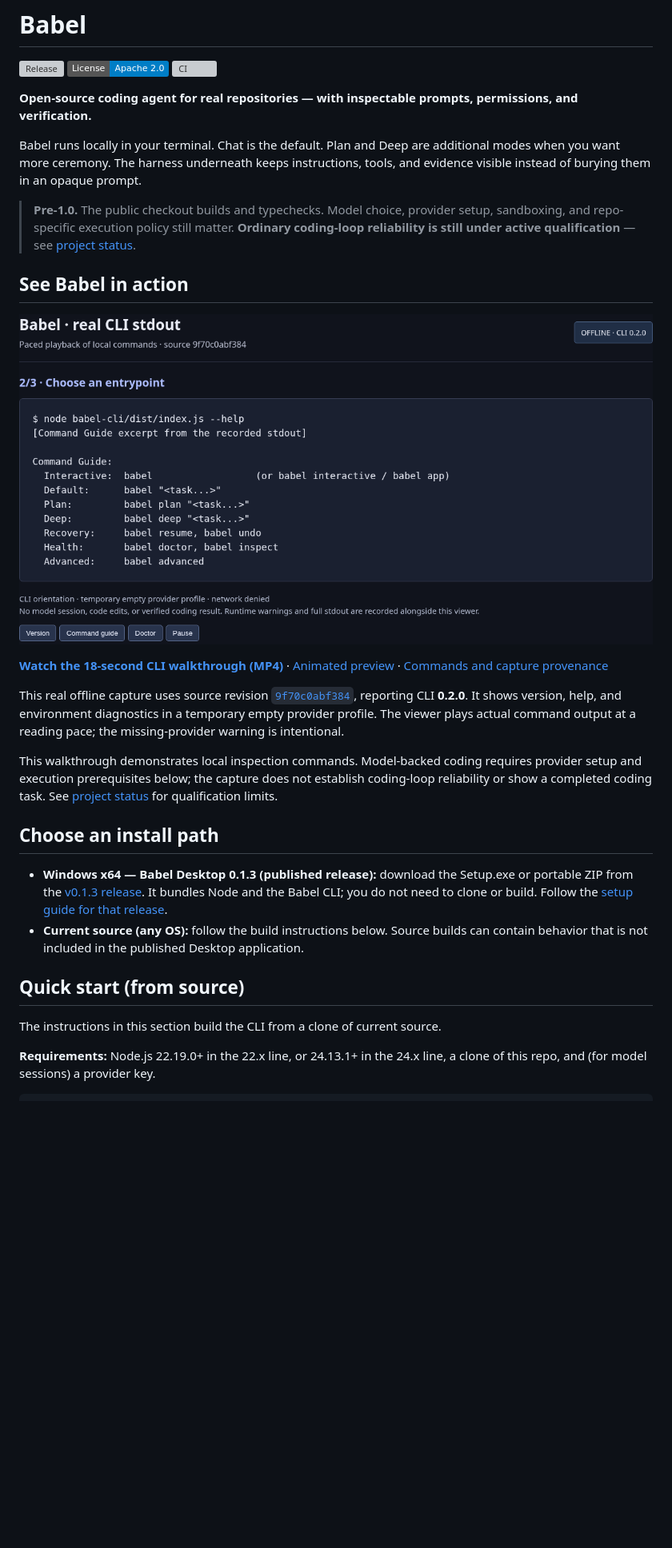
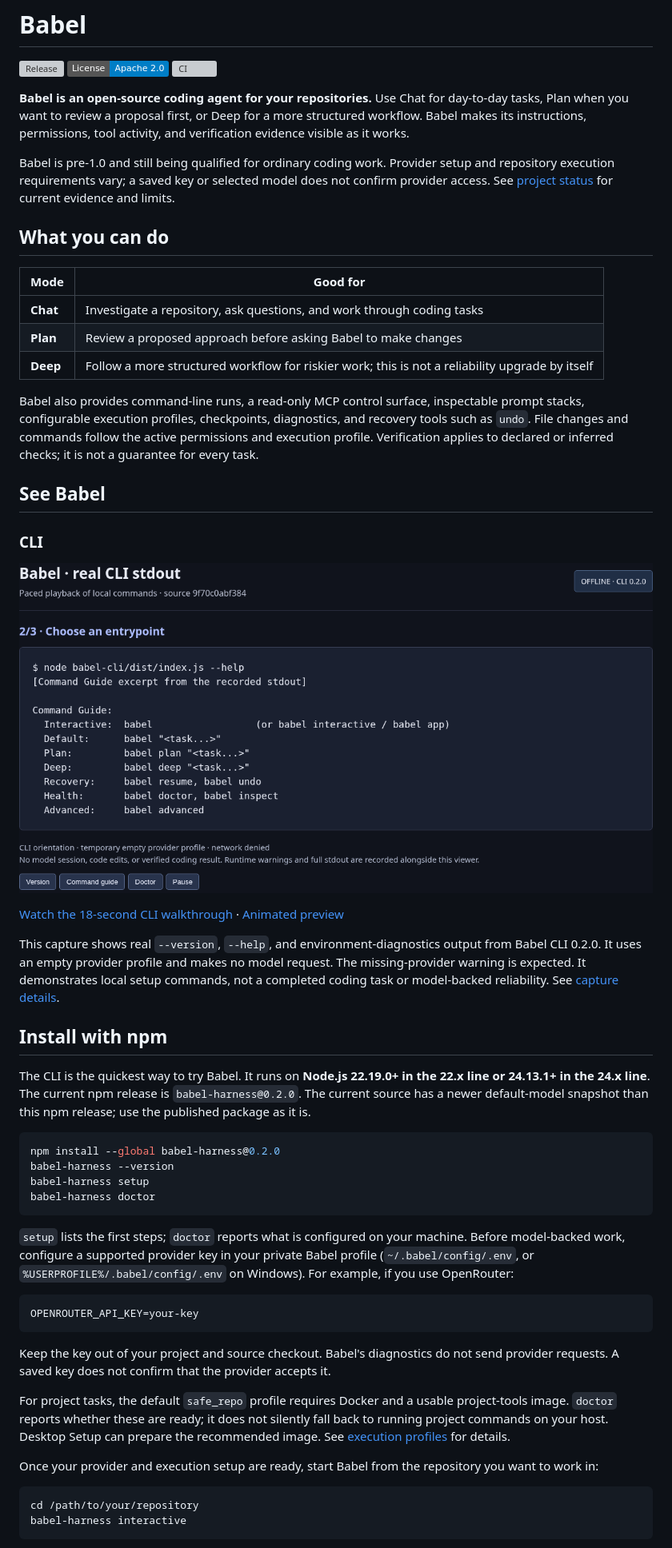
Before and after one commit to gthgomez/Babel, a Markdown page: README.md, the part around one of its changes. Shown at 80% size. GitHub-like rendering; badges without logos; blank space fills up the shorter version; grey boxes are pictures that could not be loaded.

````diff
--- a/README.md
+++ b/README.md
@@ -4,31 +4,55 @@
 [![License: Apache-2.0](https://img.shields.io/badge/License-Apache%202.0-blue.svg)](./LICENSE)
 [![CI](https://img.shields.io/github/actions/workflow/status/gthgomez/Babel/typecheck.yml?branch=main&label=Public%20Release%20Gate)](https://github.com/gthgomez/Babel/actions)
 
-**Open-source coding agent for real repositories — with inspectable prompts, permissions, and verification.**
+**Babel is an open-source coding agent for your repositories.** Use Chat for day-to-day tasks, Plan when you want to review a proposal first, or Deep for a more structured workflow. Babel makes its instructions, permissions, tool activity, and verification evidence visible as it works.
 
-Babel runs locally in your terminal. Chat is the default. Plan and Deep are additional modes when you want more ceremony. The harness underneath keeps instructions, tools, and evidence visible instead of burying them in an opaque prompt.
+Babel is pre-1.0 and still being qualified for ordinary coding work. Provider setup and repository execution requirements vary; a saved key or selected model does not confirm provider access. See [project status](docs/STATUS.md) for current evidence and limits.
 
-> **Pre-1.0.** The public checkout builds and typechecks. Model choice, provider setup, sandboxing, and repo-specific execution policy still matter. **Ordinary coding-loop reliability is still under active qualification** — see [project status](./docs/STATUS.md).
+## What you can do
 
-## See Babel in action
+| Mode | Good for |
+| --- | --- |
+| **Chat** | Investigate a repository, ask questions, and work through coding tasks |
+| **Plan** | Review a proposed approach before asking Babel to make changes |
+| **Deep** | Follow a more structured workflow for riskier work; this is not a reliability upgrade by itself |
 
-![Real Babel CLI command guide from an offline source build](docs/assets/showcase/cli-help.png)
+Babel also provides command-line runs, a read-only MCP control surface, inspectable prompt stacks, configurable execution profiles, checkpoints, diagnostics, and recovery tools such as `undo`. File changes and commands follow the active permissions and execution profile. Verification applies to declared or inferred checks; it is not a guarantee for every task.
 
-**[Watch the 18-second CLI walkthrough (MP4)](docs/assets/showcase/offline-cli.mp4)** · [Animated preview](docs/assets/showcase/offline-cli.gif) · [Commands and capture provenance](docs/assets/showcase/README.md)
+## See Babel
 
-This real offline capture uses source revision [`9f70c0abf384`](https://github.com/gthgomez/Babel/commit/9f70c0abf384e21f6755a72c0524c35403155060), reporting CLI **0.2.0**. It shows version, help, and environment diagnostics in a temporary empty provider profile. The viewer plays actual command output at a reading pace; the missing-provider warning is intentional.
+### CLI
 
-This walkthrough demonstrates local inspection commands. Model-backed coding requires provider setup and execution prerequisites below; the capture does not establish coding-loop reliability or show a completed coding task. See [project status](./docs/STATUS.md) for qualification limits.
+![Babel CLI help and command guide from an offline source build](docs/assets/showcase/cli-help.png)
 
-## Choose an install path
+[Watch the 18-second CLI walkthrough](docs/assets/showcase/offline-cli.mp4) · [Animated preview](docs/assets/showcase/offline-cli.gif)
 
-- **Windows x64 — Babel Desktop 0.1.3 (published release):** download the Setup.exe or portable ZIP from the [v0.1.3 release](https://github.com/gthgomez/Babel/releases/tag/v0.1.3). It bundles Node and the Babel CLI; you do not need to clone or build. Follow the [setup guide for that release](https://github.com/gthgomez/Babel/blob/v0.1.3/babel-desktop/docs/INSTALL-WINDOWS.md).
-- **Current source (any OS):** follow the build instructions below. Source builds can contain behavior that is not included in the published Desktop application.
+This capture shows real `--version`, `--help`, and environment-diagnostics output from Babel CLI 0.2.0. It uses an empty provider profile and makes no model request. The missing-provider warning is expected. It demonstrates local setup commands, not a completed coding task or model-backed reliability. See [capture details](docs/assets/showcase/README.md).
 
-## Quick start (from source)
+## Install with npm
 
-The instructions in this section build the CLI from a clone of current source.
+The CLI is the quickest way to try Babel. It runs on **Node.js 22.19.0+ in the 22.x line or 24.13.1+ in the 24.x line**. The current npm release is `babel-harness@0.2.0`. The current source has a newer default-model snapshot than this npm release; use the published package as it is.
 
-**Requirements:** Node.js 22.19.0+ in the 22.x line, or 24.13.1+ in the 24.x line, a clone of this repo, and (for model sessions) a provider key.
+```sh
+npm install --global babel-harness@0.2.0
+babel-harness --version
+babel-harness setup
+babel-harness doctor
+```
 
-```powershell
+`setup` lists the first steps; `doctor` reports what is configured on your machine. Before model-backed work, configure a supported provider key in your private Babel profile (`~/.babel/config/.env`, or `%USERPROFILE%/.babel/config/.env` on Windows). For example, if you use OpenRouter:
+
+```dotenv
+OPENROUTER_API_KEY=your-key
+```
+
+Keep the key out of your project and source checkout. Babel's diagnostics do not send provider requests. A saved key does not confirm that the provider accepts it.
+
+For project tasks, the default `safe_repo` profile requires Docker and a usable project-tools image. `doctor` reports whether these are ready; it does not silently fall back to running project commands on your host. Desktop Setup can prepare the recommended image. See [execution profiles](docs/CLI_QUICKSTART.md#execution-profile-read-this-before-the-first-edit) for details.
+
+Once your provider and execution setup are ready, start Babel from the repository you want to work in:
+
+```sh
+cd /path/to/your/repository
+babel-harness interactive
+```
+
````
Also changed, not shown: other parts of README.md (+37 -120 lines), docs/assets/showcase/desktop-renderer-preview.png (added), docs/assets/showcase/desktop-setup-preview.png (added), 7 other files.
